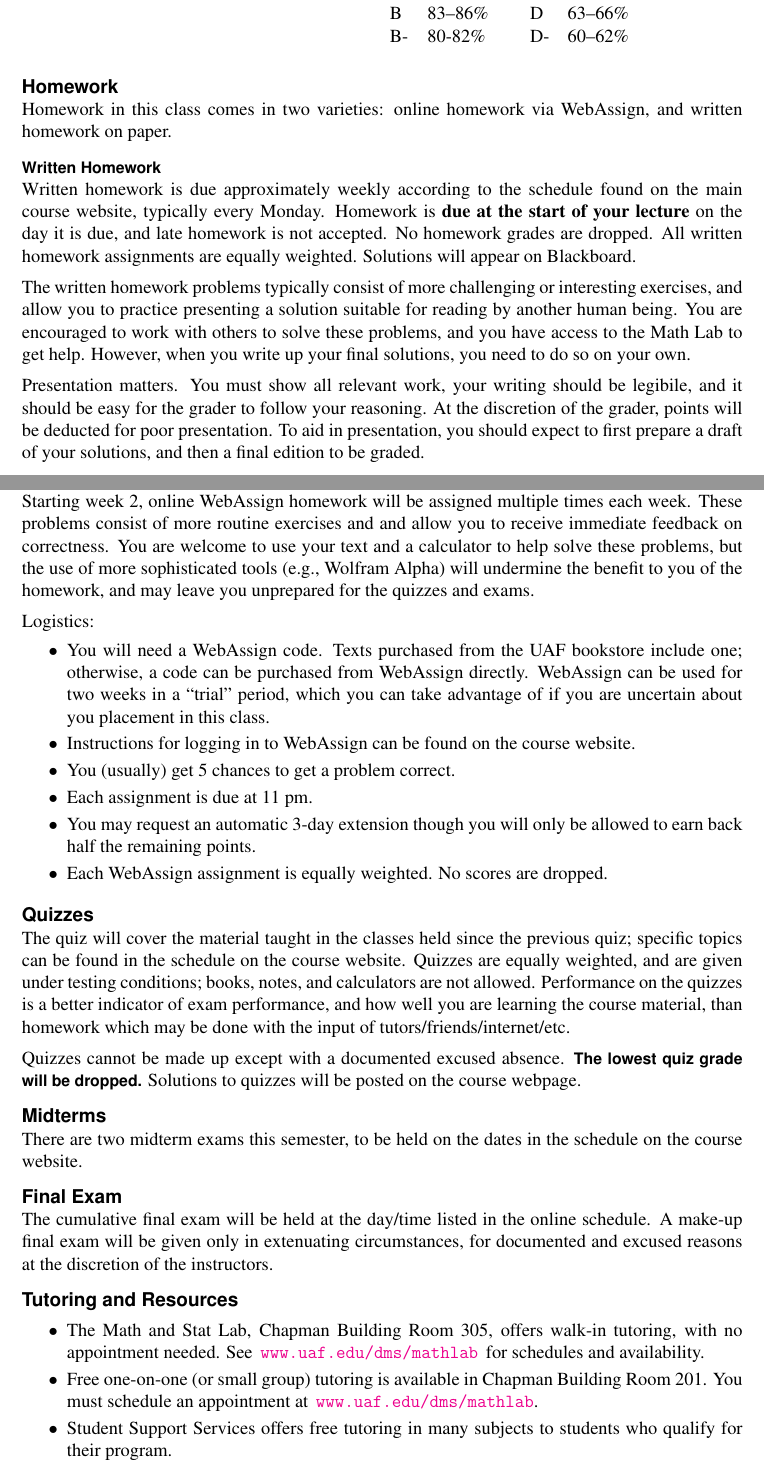
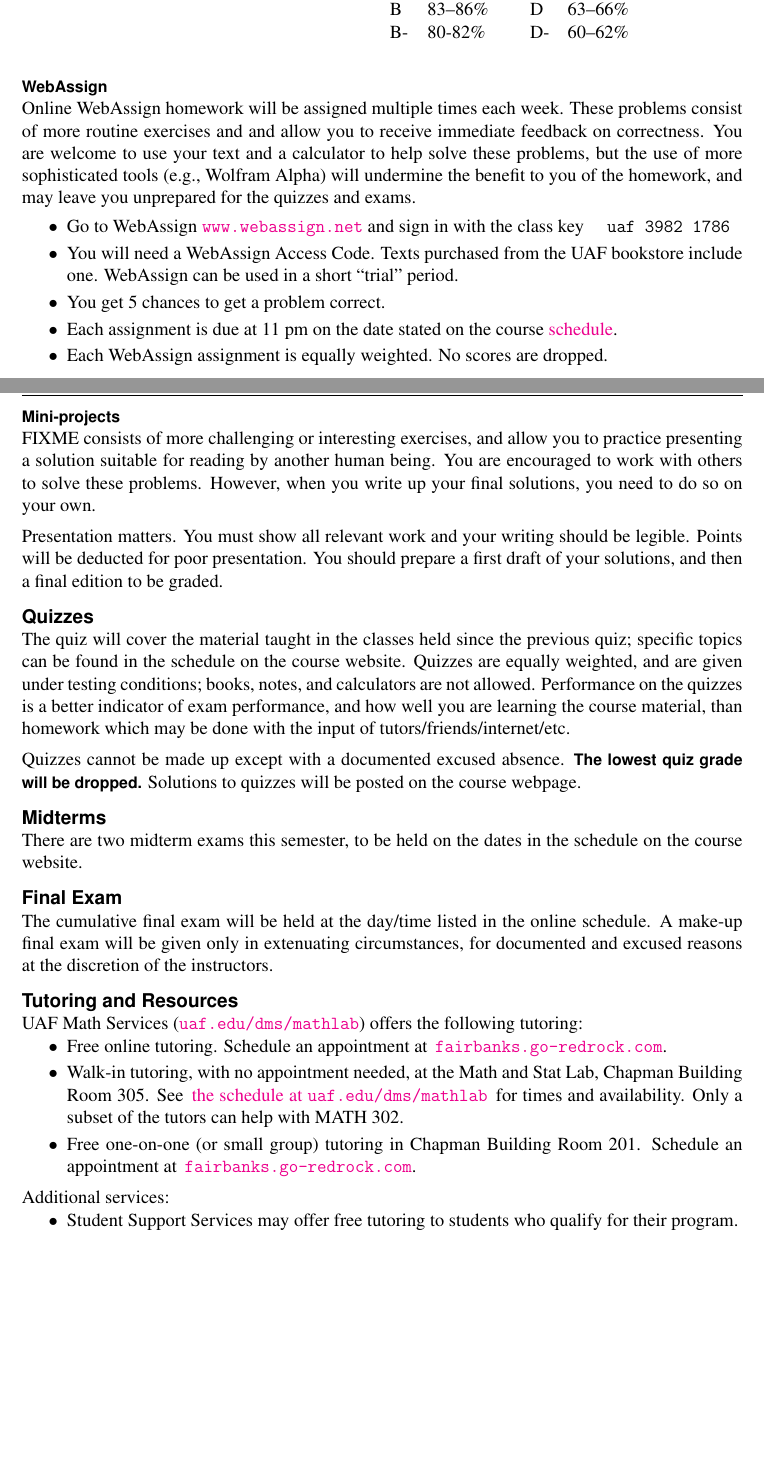
Before and after one commit to bueler/math302, a LaTeX document (assets/latex/syllabus.tex): two parts of pages 3 and 4 of 5, joined at a grey line, cut so that both start at the same text, the shorter picture padded with empty space. Compiled offline with pdfLaTeX.

Commit message:
lots more syllabus work but still not done

```diff
--- a/assets/latex/syllabus.tex
+++ b/assets/latex/syllabus.tex
@@ -190,52 +195,22 @@ B- & 80-82\% & D- & 60--62\%&&\cr
 }}\hfil}
 \end{multicols}
 
-\heading{Homework}
-Homework in this class comes in two varieties: online homework via WebAssign, and written homework on paper.
-
-\subheading{Written Homework}
-Written homework is due approximately weekly according to the schedule
-found on the main course website, typically every Monday.
-Homework is \textbf{due at the start of your lecture}
-on the day it is due, and
-late homework is not accepted. No homework grades are dropped. All written homework assignments are equally weighted. Solutions will appear on Blackboard.
-
-The written homework problems typically consist of more challenging
-or interesting exercises, and allow you to practice presenting
-a solution suitable for reading by another human being. You are
-encouraged to work with others to solve these problems, and you
-have access to the Math Lab to get help.  However, when you
-write up your final solutions, you need to do so on your own.
-
-Presentation matters. You must show all relevant work, your writing
-should be legibile, and it should be easy for the grader to follow
-your reasoning. At the discretion of the grader, points will be deducted
-for poor presentation.  To aid in presentation, you should expect
-to first prepare a draft of your solutions, and then a final edition to
-be graded.
-
 \subheading{WebAssign}
-Starting week 2, online WebAssign homework will be assigned multiple times each week. These problems consist of more routine exercises and and allow
-you to receive immediate feedback on correctness.  You are welcome
-to use your text and a calculator to help solve these problems, but
-the use of more sophisticated tools (e.g., Wolfram Alpha) will undermine
-the benefit to you of the homework, and may leave you unprepared for
-the quizzes and exams.
-
-Logistics:
+Online WebAssign homework will be assigned multiple times each week.  These problems consist of more routine exercises and and allow you to receive immediate feedback on correctness.  You are welcome to use your text and a calculator to help solve these problems, but the use of more sophisticated tools (e.g., Wolfram Alpha) will undermine the benefit to you of the homework, and may leave you unprepared for the quizzes and exams.
 
 \begin{clist}
-\item You will need a WebAssign code.  Texts purchased from the UAF
-bookstore include one; otherwise, a code can be purchased from
-WebAssign directly. WebAssign can be used for two weeks in a ``trial''
-period, which you can take advantage of if you are uncertain about
-you placement in this class.
-\item Instructions for logging in to WebAssign can be found on the course website.
-\item You (usually) get 5 chances to get a problem correct.
-\item Each assignment is due at 11 pm.
-\item You may request an automatic 3-day extension though you will only be allowed to earn back half the remaining points.
+\item Go to WebAssign \href{https://www.webassign.net/}{\tt www.webassign.net} and sign in with the class key \quad \texttt{uaf 3982 1786}
+\item You will need a WebAssign Access Code.  Texts purchased from the UAF bookstore include one.  WebAssign can be used in a short ``trial'' period.
+\item You get 5 chances to get a problem correct.
+\item Each assignment is due at 11 pm on the date stated on the course \href{https://bueler.github.io/math302/schedule.pdf}{schedule}.
 \item Each WebAssign assignment is equally weighted. No scores are dropped.
 \end{clist}
+
+
+\subheading{Mini-projects}
+FIXME consists of more challenging or interesting exercises, and allow you to practice presenting  a solution suitable for reading by another human being. You are encouraged to work with others to solve these problems.  However, when you write up your final solutions, you need to do so on your own.
+
+Presentation matters. You must show all relevant work and your writing should be legible.  Points will be deducted for poor presentation.  You should prepare a first draft of your solutions, and then a final edition to be graded.
 
 
 \heading{Quizzes}
@@ -253,14 +228,22 @@ The cumulative final exam will be held at the day/time listed in the online sche
 
 
 \heading{Tutoring and Resources}
-\vskip -30pt\strut
+UAF Math Services (\href{http://www.uaf.edu/dms/mathlab/}{\texttt{uaf.edu/dms/mathlab}}) offers the following tutoring:
 \begin{clist}
-	\item The Math and Stat Lab, Chapman Building Room 305, offers walk-in tutoring, with no appointment needed.  See\, \href{http://www.uaf.edu/dms/mathlab/}{\texttt{www.uaf.edu/dms/mathlab}}\, for schedules and availability.
-	\item Free one-on-one (or small group) tutoring is available in Chapman Building Room 201. You must schedule an appointment at\, \href{http://www.uaf.edu/dms/mathlab/}{\texttt{www.uaf.edu/dms/mathlab}}.
-	\item Student Support Services offers free tutoring in many subjects to students who qualify for their program.
-	\item ASUAF offers private tutoring for a small fee (based on student income).
+	\item Free online tutoring.  Schedule an appointment at\, \href{https://fairbanks.go-redrock.com/}{\texttt{fairbanks.go-redrock.com}}.
+	\item Walk-in tutoring, with no appointment needed, at the Math and Stat Lab, Chapman Building Room 305.  See\, \href{https://uaf.edu/dms/mathlab/math-and-stat-lab-schedul-1/}{the schedule at \texttt{uaf.edu/dms/mathlab}}\, for times and availability.  Only a subset of the tutors can help with MATH 302.
+	\item Free one-on-one (or small group) tutoring in Chapman Building Room 201.  Schedule an appointment at\, \href{https://fairbanks.go-redrock.com/}{\texttt{fairbanks.go-redrock.com}}.
 \end{clist}
 
+Additional services:
+\begin{clist}
+	\item Student Support Services may offer free tutoring to students who qualify for their program.
+	\item ASUAF may offer private tutoring for a small fee (based on student income).
+\end{clist}
+
+
+\newpage
+\strut
 
 \heading{Rules and Policies}
 \vskip -20pt
```
Also changed, not shown: assets/latex/syllabus.tex (23 more changed lines).
